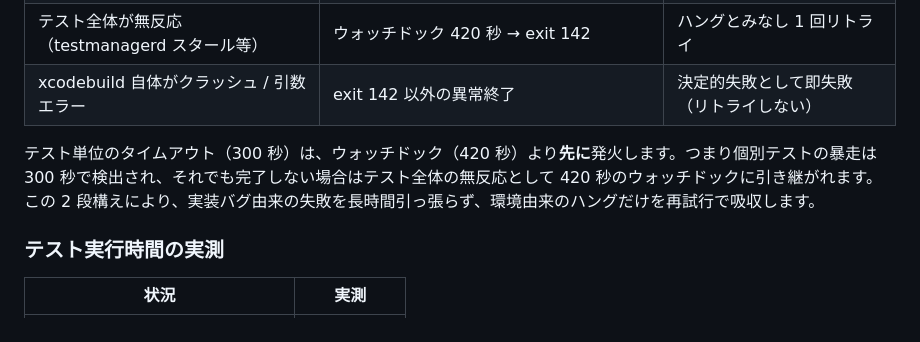
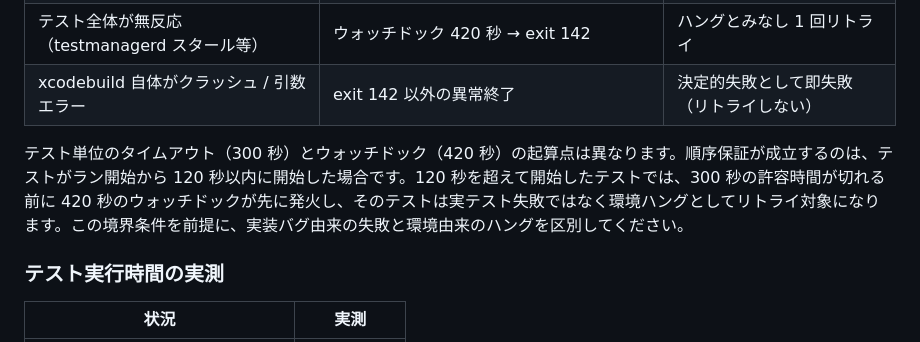
Before and after one commit to T3pp31/DockBridge, a Markdown page: docs/ci.md, the part around the change. Rendered like a GitHub page.

Commit message:
docs(ci): document watchdog ordering boundary
The 300s per-test allowance and 420s watchdog start at different times.
Ordering is guaranteed only when a test starts within 120 seconds of the
run; later tests may hit the watchdog first and be retried.

Co-Authored-By: Claude Opus 4.6 (1M context) <noreply@anthropic.com>

```diff
--- a/docs/ci.md
+++ b/docs/ci.md
@@ -46,7 +46,7 @@
 | テスト全体が無反応（testmanagerd スタール等） | ウォッチドック 420 秒 → exit 142 | ハングとみなし 1 回リトライ |
 | xcodebuild 自体がクラッシュ / 引数エラー | exit 142 以外の異常終了 | 決定的失敗として即失敗（リトライしない） |
 
-テスト単位のタイムアウト（300 秒）は、ウォッチドック（420 秒）より**先に**発火します。つまり個別テストの暴走は 300 秒で検出され、それでも完了しない場合はテスト全体の無反応として 420 秒のウォッチドックに引き継がれます。この 2 段構えにより、実装バグ由来の失敗を長時間引っ張らず、環境由来のハングだけを再試行で吸収します。
+テスト単位のタイムアウト（300 秒）とウォッチドック（420 秒）の起算点は異なります。順序保証が成立するのは、テストがラン開始から 120 秒以内に開始した場合です。120 秒を超えて開始したテストでは、300 秒の許容時間が切れる前に 420 秒のウォッチドックが先に発火し、そのテストは実テスト失敗ではなく環境ハングとしてリトライ対象になります。この境界条件を前提に、実装バグ由来の失敗と環境由来のハングを区別してください。
 
 ### テスト実行時間の実測
 
```
